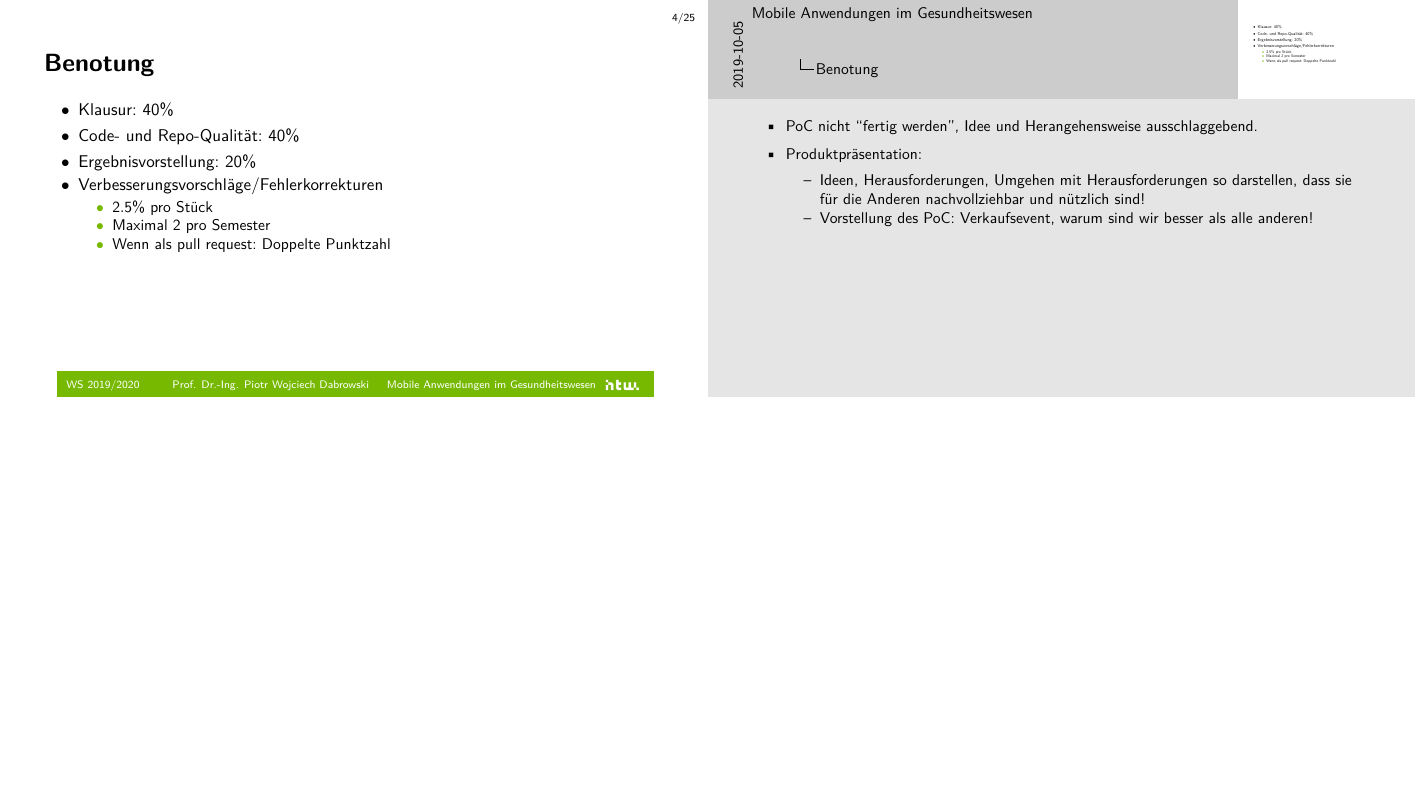
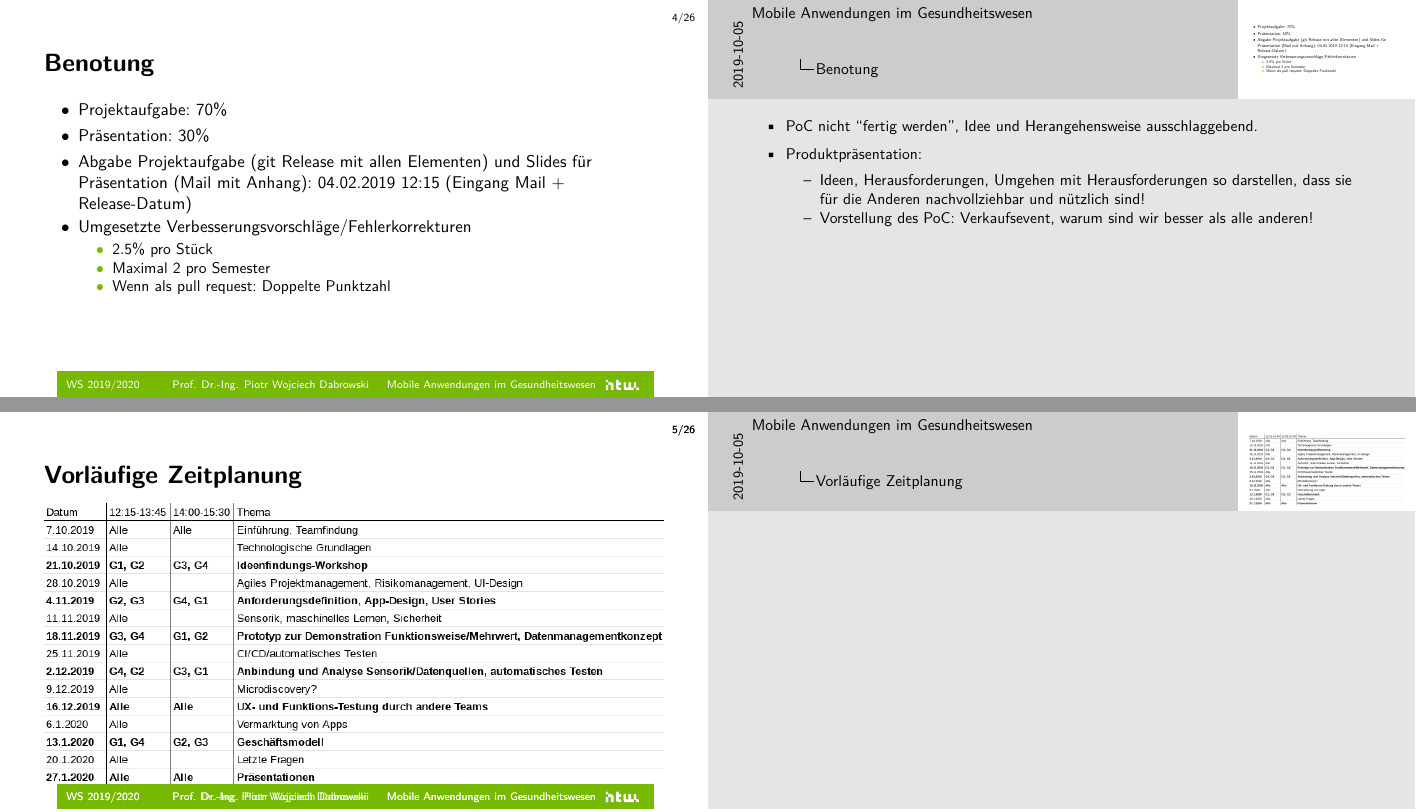
Before and after one commit to dabrowskiw/VL-MobileAnwendungenGesundheitswesen, LaTeX slides (slides.tex): page 27 of 106 before the commit and pages 28 and 29 of 108 after it, the two joined at a grey line, the shorter picture padded with empty space. Compiled offline with pdfLaTeX.

Commit message:
Update on Overleaf.

```diff
--- a/slides.tex
+++ b/slides.tex
@@ -101,7 +102,6 @@
         \end{itemize}
     }
     \begin{itemize}
-        \item<1-> Klausur: $40\%$
-        \item<2-> Code- und Repo-Qualität: $40\%$
-        \only<3>{
+        \item<1-> Projektaufgabe: $70\%$
+        \only<2>{
             \begin{itemize}
@@ -111,6 +113,6 @@
                 \item Kleinteilige Commits: $10\%$
             \end{itemize}
         }
-        \item<4-> Ergebnisvorstellung: $20\%$
-        \only<5>{
+        \item<3-> Präsentation: $30\%$
+        \only<4>{
             \begin{itemize}
@@ -120,7 +122,8 @@
                 \item Emfpehlung: Story erzählen.
             \end{itemize}
         }
-        \item<6-> Verbesserungsvorschläge/Fehlerkorrekturen
+        \item Abgabe Projektaufgabe (git Release mit allen Elementen) und Slides für Präsentation (Mail mit Anhang): 04.02.2019 12:15 (Eingang Mail + Release-Datum)
+        \item<6-> Umgesetzte Verbesserungsvorschläge/Fehlerkorrekturen
         \only<7>{
             \begin{itemize}
                 \item $2.5\%$ pro Stück
@@ -131,6 +134,9 @@
     \end{itemize}
 \end{frame}
 
+\begin{frame}{Vorläufige Zeitplanung}
+    \includegraphics[width=\textwidth]{Bilder/Zeitplan.png}
+\end{frame}
 
 \stepcounter{slidesection}
 \setbeamertemplate{background}[bgfirst]
```
Also changed, not shown: Bilder/Zeitplan.png (added), slides.tex (7 more changed lines).
